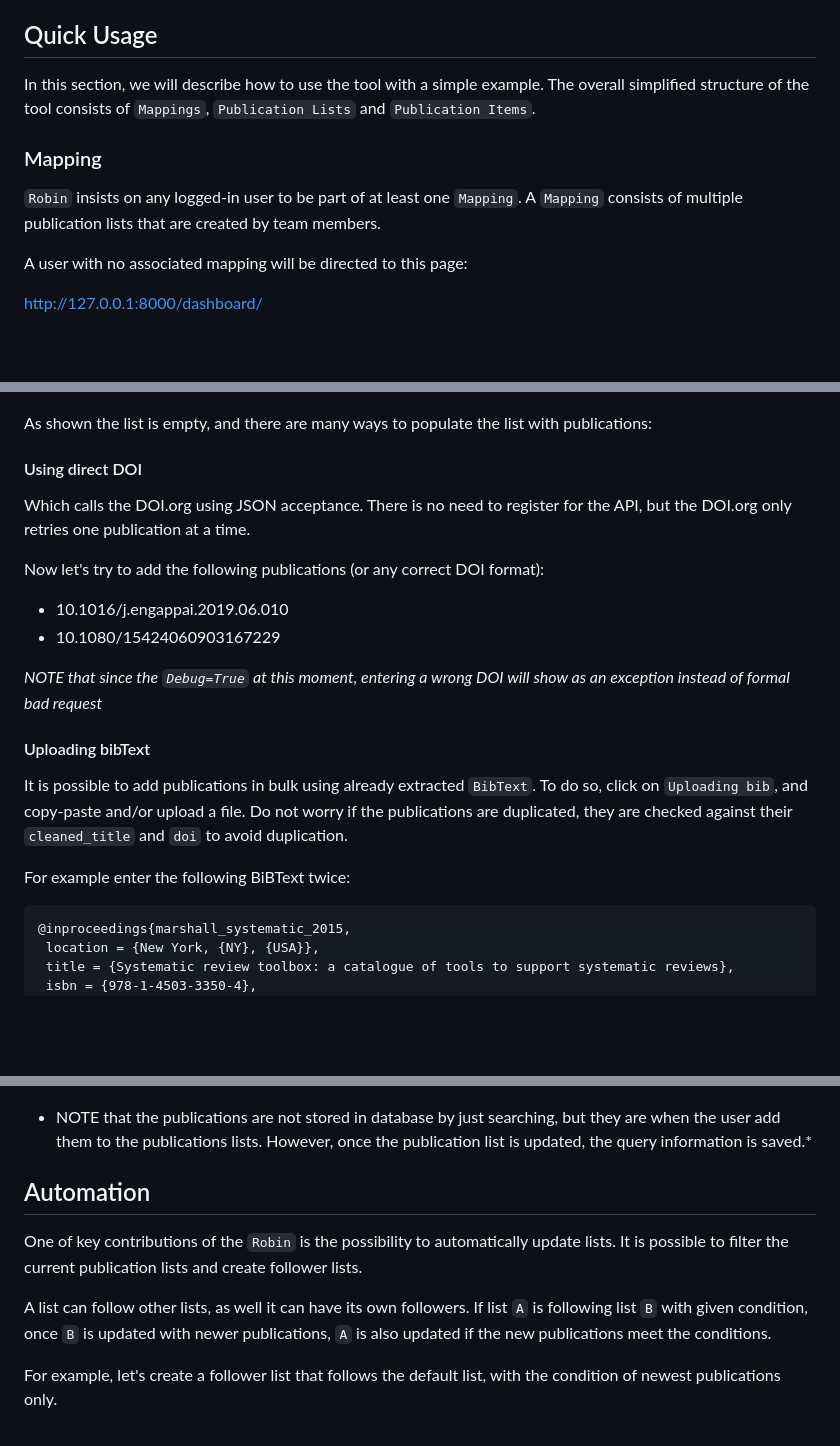
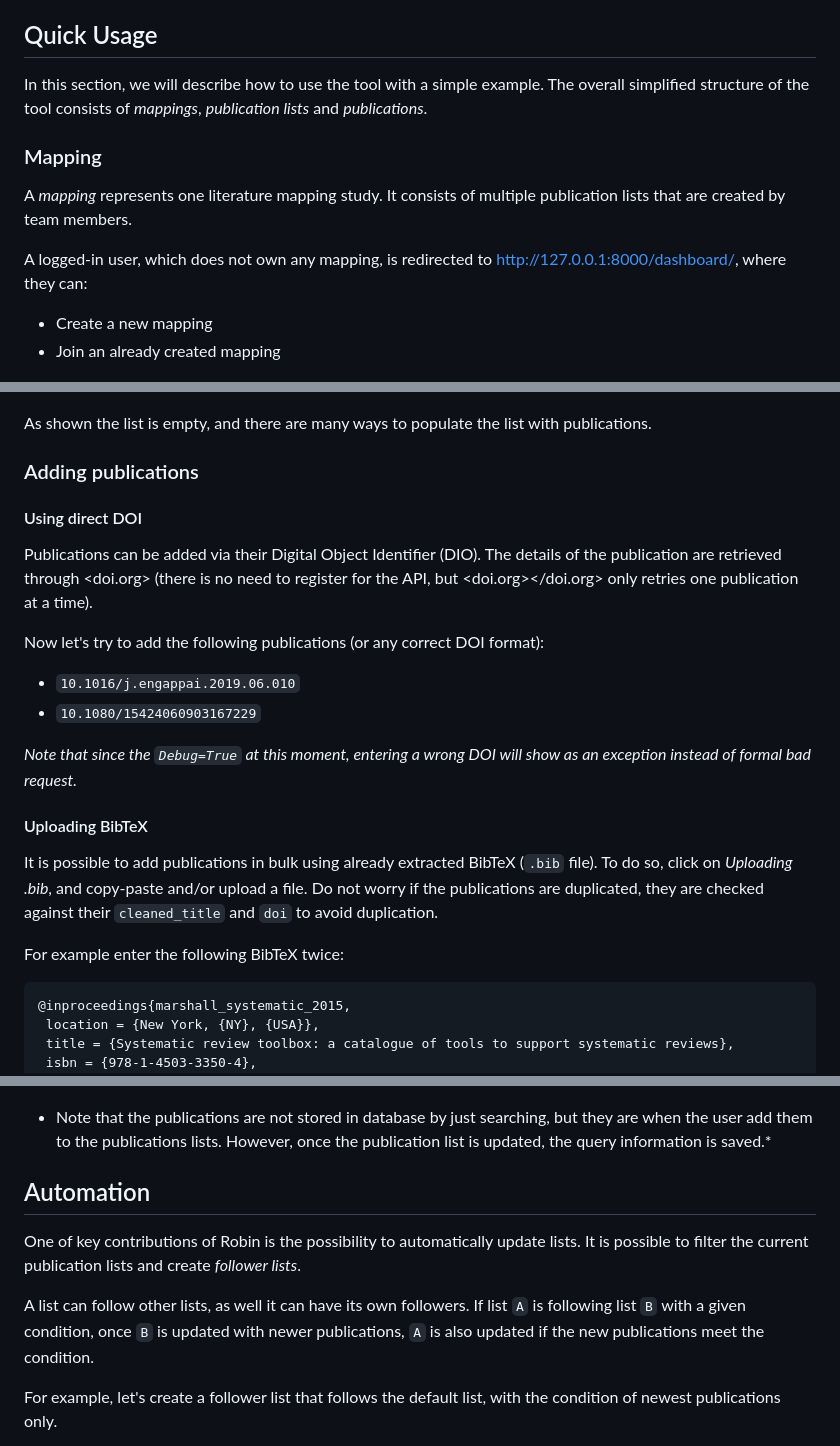
Before and after one commit to smartarch/robin, a Markdown page: README.md, 3 parts joined by grey strips. Drawn GitHub-style; blank space fills up the shorter version.

Commit message:
Readme: update quick usage

````diff
--- a/README.md
+++ b/README.md
@@ -184,16 +184,17 @@ Please note that even with APIs activated, searching is monitored and if the API
 
 ## Quick Usage
 
-In this section, we will describe how to use the tool with  a simple example.
-The overall simplified structure of the tool consists of `Mappings`, `Publication Lists` and `Publication Items`.
+In this section, we will describe how to use the tool with a simple example.
+The overall simplified structure of the tool consists of *mappings*, *publication lists* and *publications*.
 
 ### Mapping
 
-`Robin` insists on any logged-in user to be part of at least one `Mapping`. A `Mapping` consists of multiple publication lists that are created by team members.
+A *mapping* represents one literature mapping study. It consists of multiple publication lists that are created by team members.
 
-A user with no associated mapping will be directed to this page:
+A logged-in user, which does not own any mapping, is redirected to <http://127.0.0.1:8000/dashboard/>, where they can:
 
-<http://127.0.0.1:8000/dashboard/>
+* Create a new mapping
+* Join an already created mapping
 
 ![create or join a review](readme_contents/dashboard_page.png)
 
@@ -216,26 +212,28 @@ Each `mapping` consists of at least one publication list (the first is called `d
 
 ![The list of publications of a mapping](readme_contents/publication_list_page.png)
 
-As shown the list is empty, and there are many ways to populate the list with publications:
+As shown the list is empty, and there are many ways to populate the list with publications.
+
+### Adding publications
 
 #### Using direct DOI
 
-Which calls the DOI.org using JSON acceptance. There is no need to register for the API, but the DOI.org only retries one publication at a time.
+Publications can be added via their Digital Object Identifier (DIO). The details of the publication are retrieved through <doi.org> (there is no need to register for the API, but <doi.org></doi.org> only retries one publication at a time).
 
 Now let's try to add the following publications (or any correct DOI format):
 
-* 10.1016/j.engappai.2019.06.010
-* 10.1080/15424060903167229
+* `10.1016/j.engappai.2019.06.010`
+* `10.1080/15424060903167229`
 
-*NOTE that since the `Debug=True` at this moment, entering a wrong DOI will show as an exception instead of formal bad request*
+*Note that since the `Debug=True` at this moment, entering a wrong DOI will show as an exception instead of formal bad request.*
 
-#### Uploading bibText
+#### Uploading BibTeX
 
-It is possible to add publications in bulk using already extracted `BibText`.
-To do so, click on `Uploading bib`, and  copy-paste and/or upload a file.
+It is possible to add publications in bulk using already extracted BibTeX (`.bib` file).
+To do so, click on *Uploading .bib*, and copy-paste and/or upload a file.
 Do not worry if the publications are duplicated, they are checked against their `cleaned_title` and `doi` to avoid duplication.
 
-For example enter the following BiBText twice:
+For example enter the following BibTeX twice:
 
 ```bibtex
 @inproceedings{marshall_systematic_2015,
@@ -277,13 +277,13 @@ After activating the search APIs, then publications can be searched using a quer
 
 ![results of a search based](readme_contents/search_web_page.png)
 
-* NOTE that the publications are not stored in database by just searching, but they are when the user add them to the publications lists. However, once the publication list is updated, the query information is saved.*
+* Note that the publications are not stored in database by just searching, but they are when the user add them to the publications lists. However, once the publication list is updated, the query information is saved.*
 
 ## Automation
 
-One of key contributions of the `Robin` is the possibility to automatically update lists. It is possible to filter the current publication lists and create follower lists.
+One of key contributions of Robin is the possibility to automatically update lists. It is possible to filter the current publication lists and create *follower lists*.
 
-A list can follow other lists, as well it can have its own followers. If list `A` is following list `B` with given condition, once `B` is updated with newer publications, `A` is also updated if the new publications meet the conditions.
+A list can follow other lists, as well it can have its own followers. If list `A` is following list `B` with a given condition, once `B` is updated with newer publications, `A` is also updated if the new publications meet the condition.
 
 For example, let's create a follower list that follows the default list, with the condition of newest publications only.
 
````
Also changed, not shown: other parts of README.md (+14 -17 lines).
